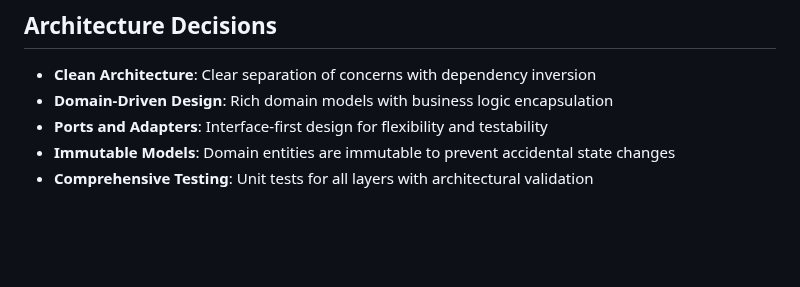
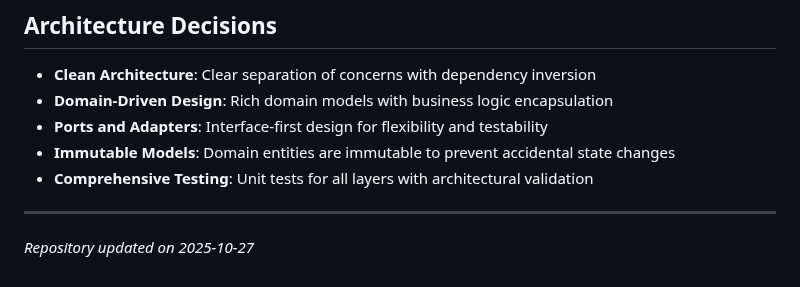
Before and after one commit to asmeyatsky/coderev, a Markdown page: README.md, the part around the change. Drawn GitHub-style; blank space fills up the shorter version.

Commit message:
Update README with timestamp

```diff
--- a/README.md
+++ b/README.md
@@ -107,3 +107,6 @@ pytest tests/
 - **Ports and Adapters**: Interface-first design for flexibility and testability
 - **Immutable Models**: Domain entities are immutable to prevent accidental state changes
 - **Comprehensive Testing**: Unit tests for all layers with architectural validation
+
+---
+*Repository updated on 2025-10-27*
```
